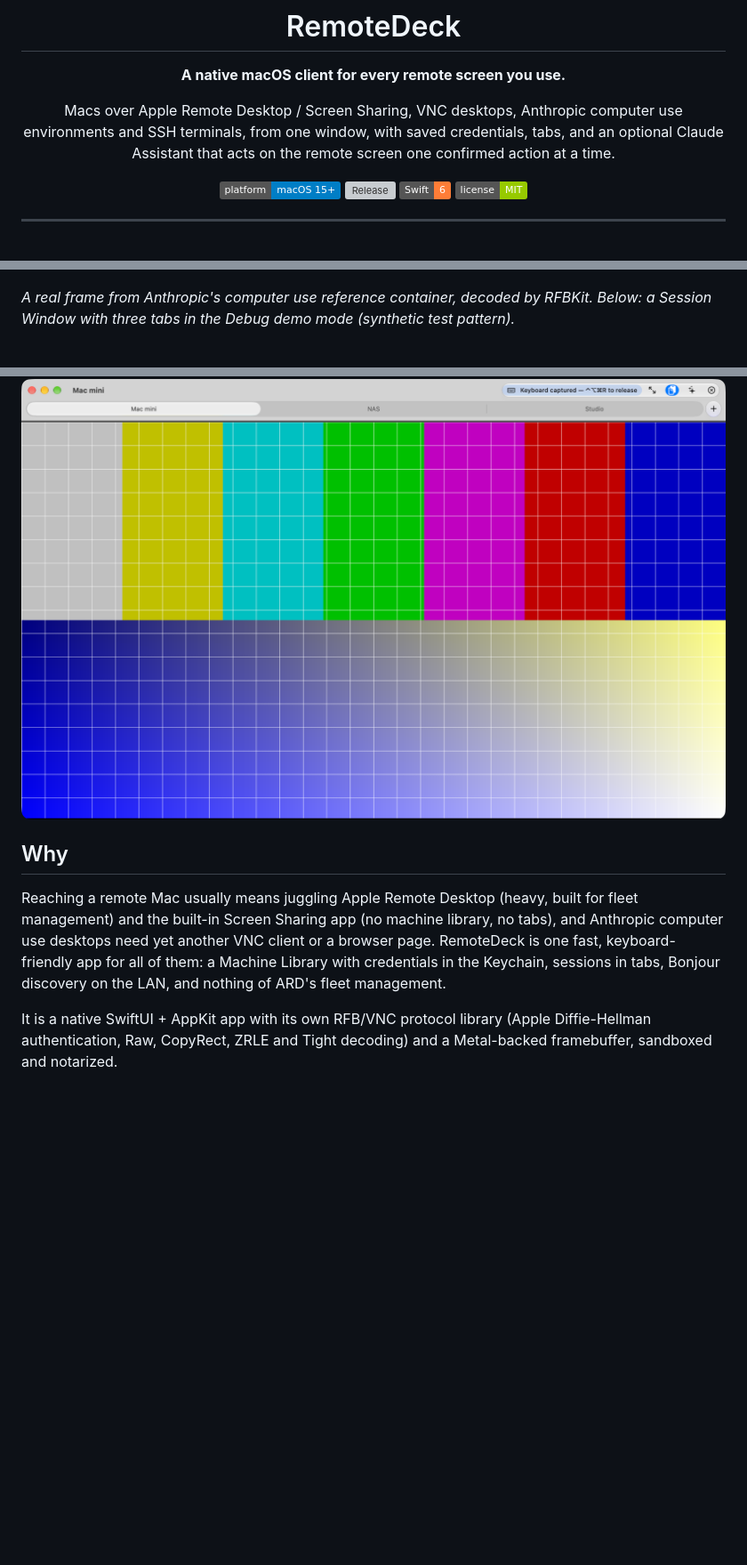
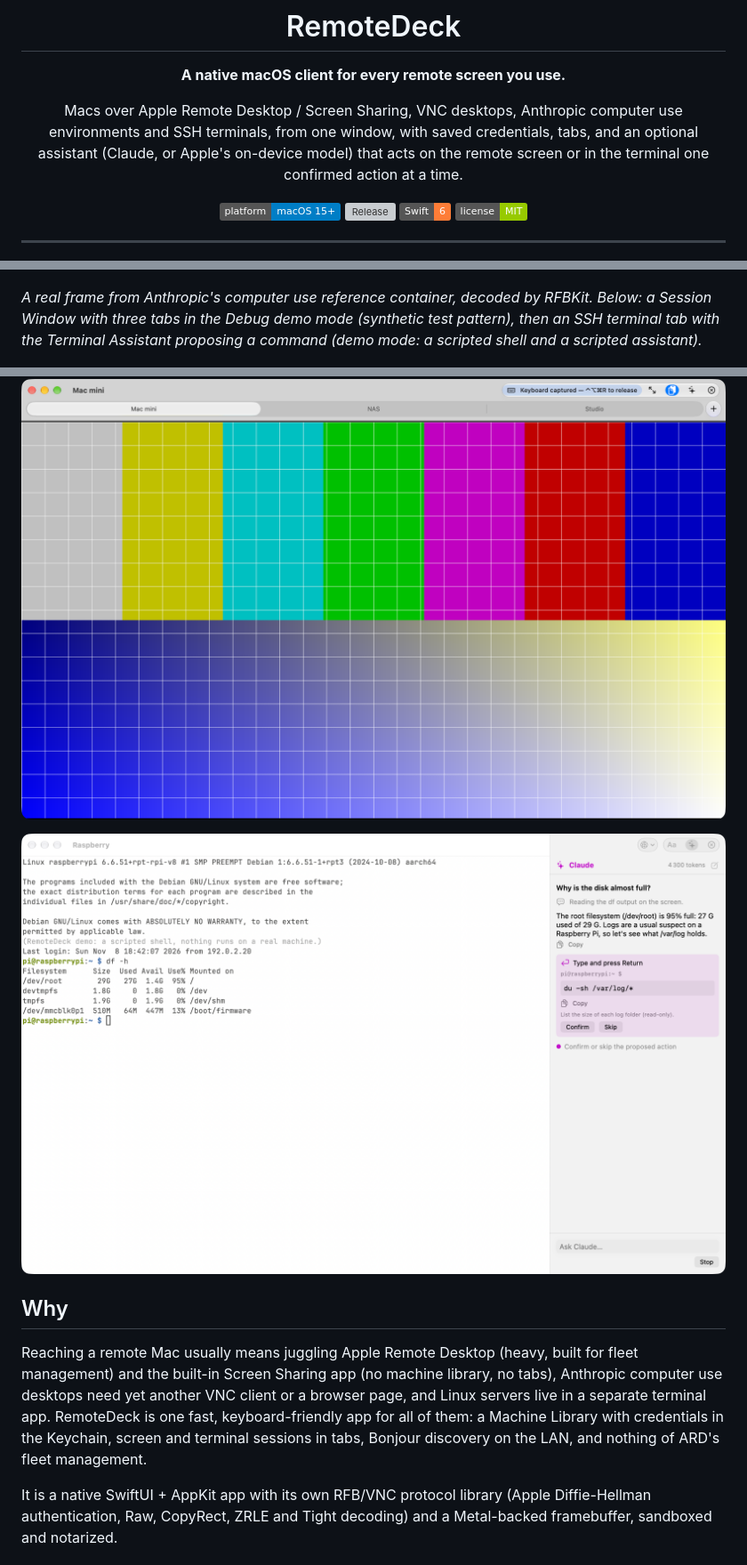
Before and after one commit to vincentlauriat/RemoteDeck, a Markdown page: README.md, 3 parts joined by grey strips. Shown at 89% size. Drawn GitHub-style; pictures changed too: docs/assets/terminal-assistant.png (added); badges without logos; blank space fills up the shorter version; grey boxes are pictures that could not be loaded.

Commit message:
docs: refresh screenshots and describe SSH terminals on the landing page (#44)
New Terminal Assistant capture, Machine Library with an SSH machine, Session History with current dates; README and landing text cover terminal sessions and both assistant models.

Co-authored-by: Claude Opus 5.5 <noreply@anthropic.com>

```diff
--- a/README.md
+++ b/README.md
@@ -4,7 +4,7 @@
 
 **A native macOS client for every remote screen you use.**
 
-Macs over Apple Remote Desktop / Screen Sharing, VNC desktops, Anthropic computer use environments and SSH terminals, from one window, with saved credentials, tabs, and an optional Claude Assistant that acts on the remote screen one confirmed action at a time.
+Macs over Apple Remote Desktop / Screen Sharing, VNC desktops, Anthropic computer use environments and SSH terminals, from one window, with saved credentials, tabs, and an optional assistant (Claude, or Apple's on-device model) that acts on the remote screen or in the terminal one confirmed action at a time.
 
 [![Platform](https://img.shields.io/badge/platform-macOS%2015%2B-blue.svg)](https://www.apple.com/macos)
 [![Release](https://img.shields.io/github/v/release/vincentlauriat/RemoteDeck?color=brightgreen)](https://github.com/vincentlauriat/RemoteDeck/releases/latest)
@@ -17,13 +17,15 @@ Macs over Apple Remote Desktop / Screen Sharing, VNC desktops, Anthropic compute
 
 ![The desktop of Anthropic's computer use reference container, a real frame decoded by RemoteDeck's RFBKit (rfb-probe)](docs/assets/computer-use.png)
 
-*A real frame from Anthropic's computer use reference container, decoded by RFBKit. Below: a Session Window with three tabs in the Debug demo mode (synthetic test pattern).*
+*A real frame from Anthropic's computer use reference container, decoded by RFBKit. Below: a Session Window with three tabs in the Debug demo mode (synthetic test pattern), then an SSH terminal tab with the Terminal Assistant proposing a command (demo mode: a scripted shell and a scripted assistant).*
 
 ![A Session Window with three tabs on demo machines, showing the synthetic test pattern of the -LibraryDemo session mode](docs/assets/session.png)
 
+![An SSH terminal tab on a demo Raspberry Pi showing df -h, with the Terminal Assistant panel explaining the full disk and proposing du -sh /var/log/* behind Confirm and Skip](docs/assets/terminal-assistant.png)
+
 ## Why
 
-Reaching a remote Mac usually means juggling Apple Remote Desktop (heavy, built for fleet management) and the built-in Screen Sharing app (no machine library, no tabs), and Anthropic computer use desktops need yet another VNC client or a browser page. RemoteDeck is one fast, keyboard-friendly app for all of them: a Machine Library with credentials in the Keychain, sessions in tabs, Bonjour discovery on the LAN, and nothing of ARD's fleet management.
+Reaching a remote Mac usually means juggling Apple Remote Desktop (heavy, built for fleet management) and the built-in Screen Sharing app (no machine library, no tabs), Anthropic computer use desktops need yet another VNC client or a browser page, and Linux servers live in a separate terminal app. RemoteDeck is one fast, keyboard-friendly app for all of them: a Machine Library with credentials in the Keychain, screen and terminal sessions in tabs, Bonjour discovery on the LAN, and nothing of ARD's fleet management.
 
 It is a native SwiftUI + AppKit app with its own RFB/VNC protocol library (Apple Diffie-Hellman authentication, Raw, CopyRect, ZRLE and Tight decoding) and a Metal-backed framebuffer, sandboxed and notarized.
 
```
Also changed, not shown: other parts of README.md (+1 -1 lines), docs/assets/history.png, docs/assets/library.png, 1 other file.
